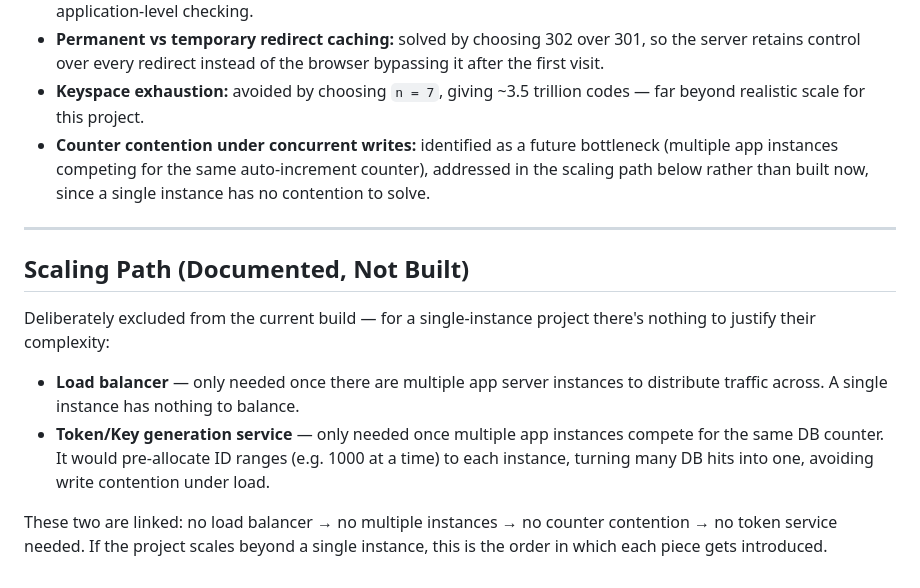
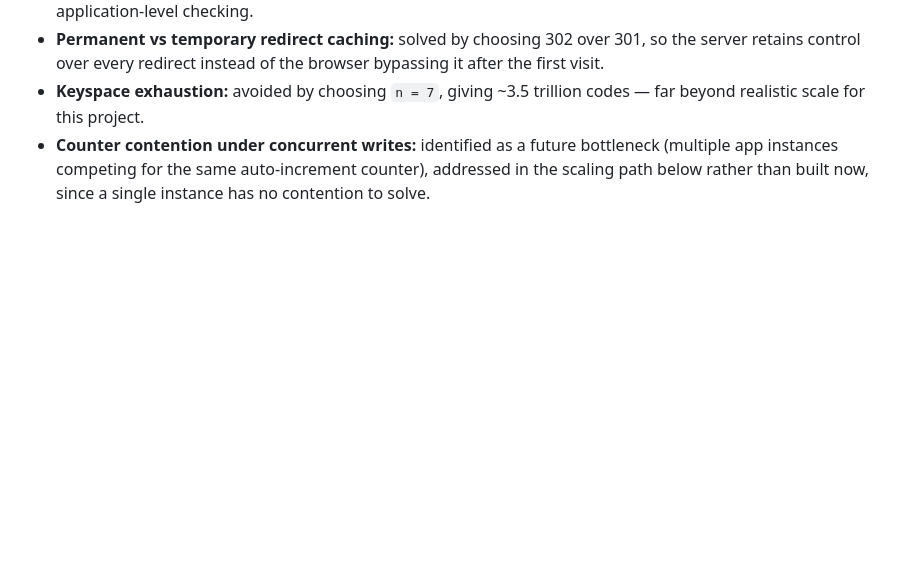
Before and after one commit to Shubhang-Kuber/SnipURL, a Markdown page: README.md, the part around the change. Drawn GitHub-style; blank space fills up the shorter version.

Commit message:
removed the scaling part of the project

```diff
--- a/README.md
+++ b/README.md
@@ -111,14 +111,3 @@ CREATE TABLE urls (
 - **Permanent vs temporary redirect caching:** solved by choosing 302 over 301, so the server retains control over every redirect instead of the browser bypassing it after the first visit.
 - **Keyspace exhaustion:** avoided by choosing `n = 7`, giving ~3.5 trillion codes — far beyond realistic scale for this project.
 - **Counter contention under concurrent writes:** identified as a future bottleneck (multiple app instances competing for the same auto-increment counter), addressed in the scaling path below rather than built now, since a single instance has no contention to solve.
-
----
-
-## Scaling Path (Documented, Not Built)
-
-Deliberately excluded from the current build — for a single-instance project there's nothing to justify their complexity:
-
-- **Load balancer** — only needed once there are multiple app server instances to distribute traffic across. A single instance has nothing to balance.
-- **Token/Key generation service** — only needed once multiple app instances compete for the same DB counter. It would pre-allocate ID ranges (e.g. 1000 at a time) to each instance, turning many DB hits into one, avoiding write contention under load.
-
-These two are linked: no load balancer → no multiple instances → no counter contention → no token service needed. If the project scales beyond a single instance, this is the order in which each piece gets introduced.
```
